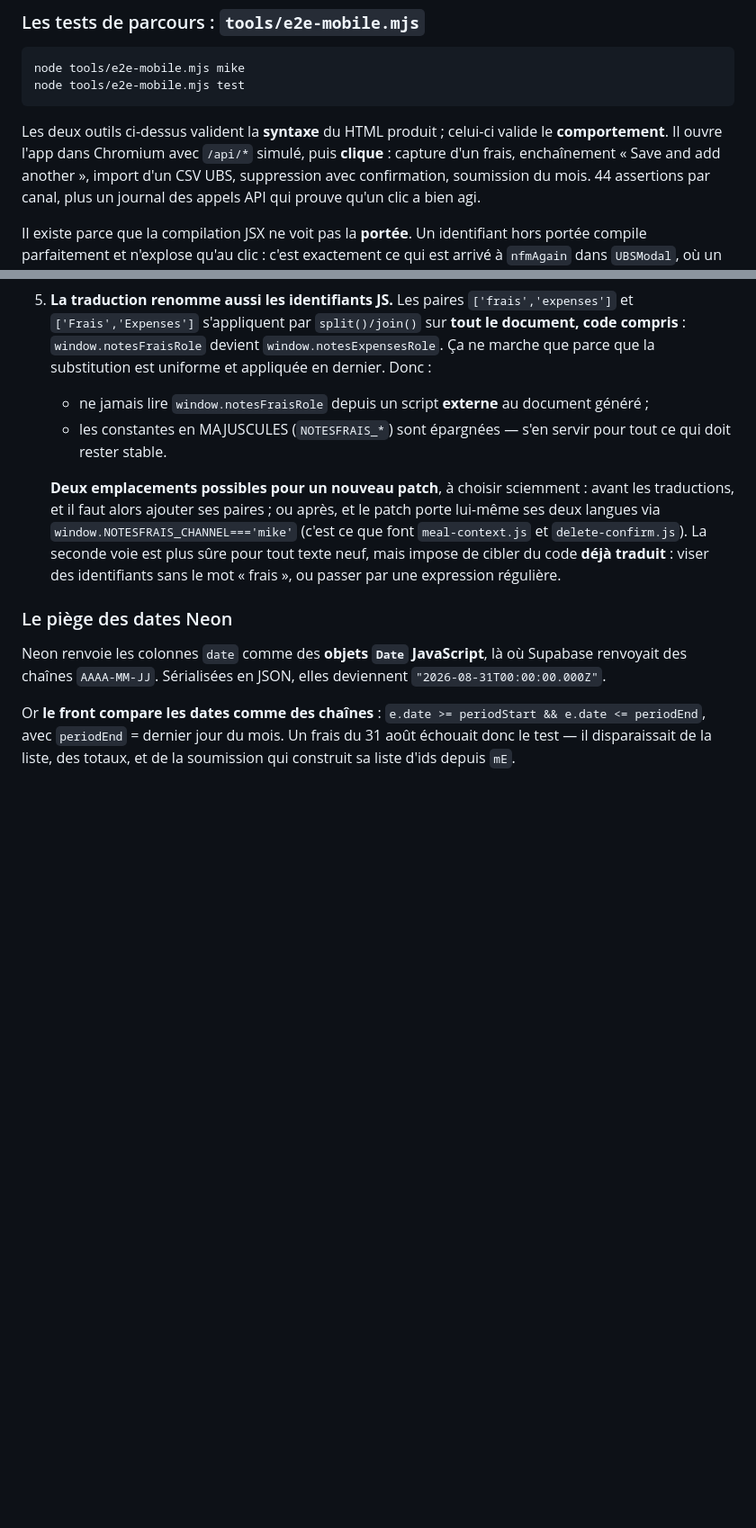
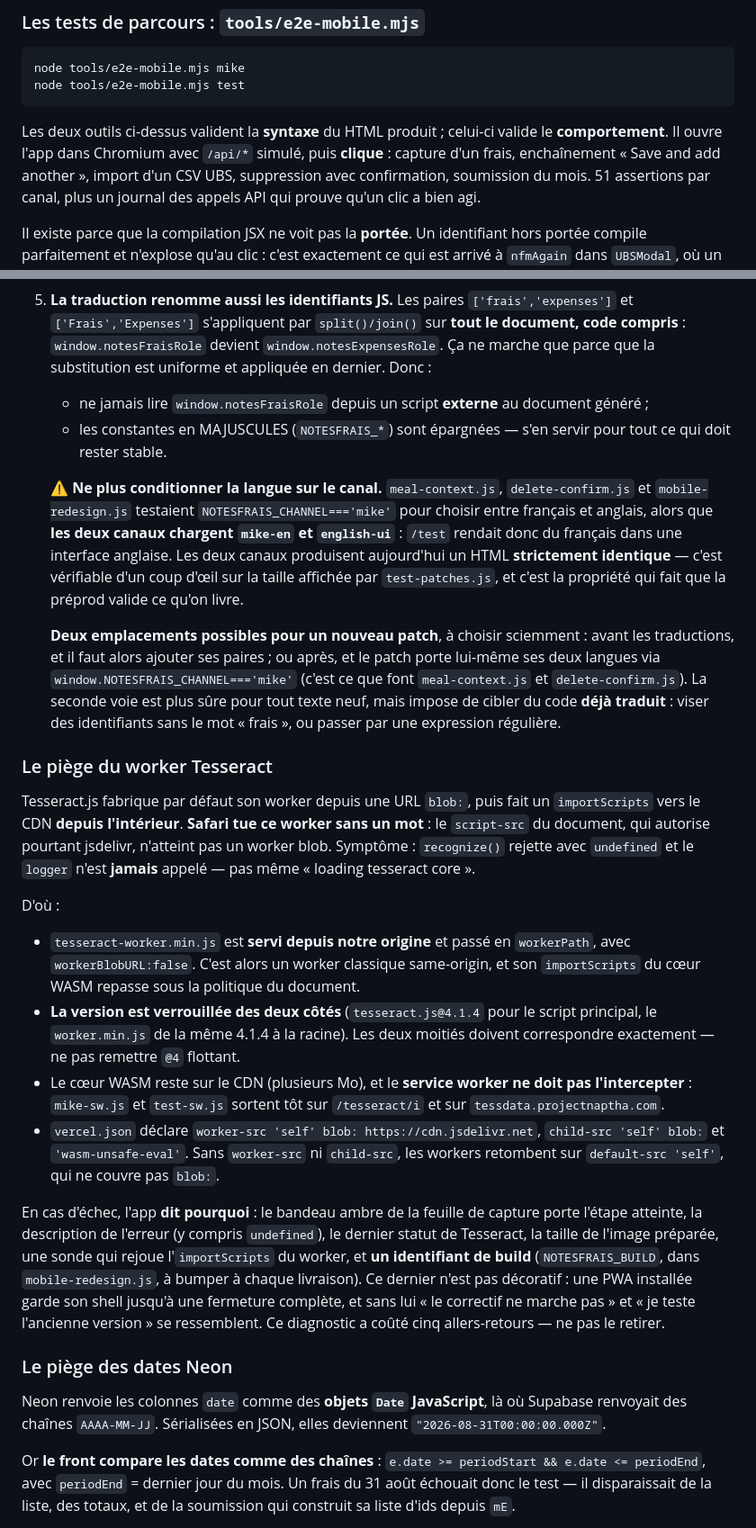
Before and after one commit to NumeriqAG/notesfrais, a Markdown page: CLAUDE.md, 2 parts joined by grey strips. Shown at 90% size. Drawn GitHub-style; blank space fills up the shorter version.

Commit message:
Write down the Tesseract worker constraint
Five round trips to find that Safari kills a blob worker doing
importScripts, silently. The guide now carries it: why the worker is
served from our origin, why both halves are pinned to 4.1.4, why the
service worker must stay off that path, and what the CSP needs.

It also records why the failure report exists and asks that it stay —
including the build stamp, without which "the fix does not work" and "I
am testing the old shell" look the same.

And the rule that came out of it: language must not be gated on the
channel. Both channels now generate byte-identical HTML, which is what
makes preprod worth having.

Co-Authored-By: Claude Opus 5 <noreply@anthropic.com>
Claude-Session: https://claude.ai/code/session_019mWznGE3psA7SpMuuaeZ6f

```diff
--- a/CLAUDE.md
+++ b/CLAUDE.md
@@ -158,7 +158,7 @@ node tools/e2e-mobile.mjs test
 Les deux outils ci-dessus valident la **syntaxe** du HTML produit ; celui-ci
 valide le **comportement**. Il ouvre l'app dans Chromium avec `/api/*` simulé,
 puis **clique** : capture d'un frais, enchaînement « Save and add another »,
-import d'un CSV UBS, suppression avec confirmation, soumission du mois. 44
+import d'un CSV UBS, suppression avec confirmation, soumission du mois. 51
 assertions par canal, plus un journal des appels API qui prouve qu'un clic a
 bien agi.
 
@@ -350,6 +351,15 @@ l'époque Supabase et continuent de tourner grâce au shim.
    - les constantes en MAJUSCULES (`NOTESFRAIS_*`) sont épargnées — s'en servir
      pour tout ce qui doit rester stable.
 
+   ⚠ **Ne plus conditionner la langue sur le canal.** `meal-context.js`,
+   `delete-confirm.js` et `mobile-redesign.js` testaient
+   `NOTESFRAIS_CHANNEL==='mike'` pour choisir entre français et anglais, alors
+   que **les deux canaux chargent `mike-en` et `english-ui`** : `/test` rendait
+   donc du français dans une interface anglaise. Les deux canaux produisent
+   aujourd'hui un HTML **strictement identique** — c'est vérifiable d'un coup
+   d'œil sur la taille affichée par `test-patches.js`, et c'est la propriété qui
+   fait que la préprod valide ce qu'on livre.
+
    **Deux emplacements possibles pour un nouveau patch**, à choisir sciemment :
    avant les traductions, et il faut alors ajouter ses paires ; ou après, et le
    patch porte lui-même ses deux langues via
@@ -357,6 +367,41 @@ l'époque Supabase et continuent de tourner grâce au shim.
    `delete-confirm.js`). La seconde voie est plus sûre pour tout texte neuf, mais
    impose de cibler du code **déjà traduit** : viser des identifiants sans le mot
    « frais », ou passer par une expression régulière.
+
+### Le piège du worker Tesseract
+
+Tesseract.js fabrique par défaut son worker depuis une URL `blob:`, puis fait un
+`importScripts` vers le CDN **depuis l'intérieur**. **Safari tue ce worker sans
+un mot** : le `script-src` du document, qui autorise pourtant jsdelivr,
+n'atteint pas un worker blob. Symptôme : `recognize()` rejette avec `undefined`
+et le `logger` n'est **jamais** appelé — pas même « loading tesseract core ».
+
+D'où :
+
+- `tesseract-worker.min.js` est **servi depuis notre origine** et passé en
+  `workerPath`, avec `workerBlobURL:false`. C'est alors un worker classique
+  same-origin, et son `importScripts` du cœur WASM repasse sous la politique du
+  document.
+- **La version est verrouillée des deux côtés** (`tesseract.js@4.1.4` pour le
+  script principal, le `worker.min.js` de la même 4.1.4 à la racine). Les deux
+  moitiés doivent correspondre exactement — ne pas remettre `@4` flottant.
+- Le cœur WASM reste sur le CDN (plusieurs Mo), et le **service worker ne doit
+  pas l'intercepter** : `mike-sw.js` et `test-sw.js` sortent tôt sur
+  `/tesseract/i` et sur `tessdata.projectnaptha.com`.
+- `vercel.json` déclare `worker-src 'self' blob: https://cdn.jsdelivr.net`,
+  `child-src 'self' blob:` et `'wasm-unsafe-eval'`. Sans `worker-src` ni
+  `child-src`, les workers retombent sur `default-src 'self'`, qui ne couvre pas
+  `blob:`.
+
+En cas d'échec, l'app **dit pourquoi** : le bandeau ambre de la feuille de
+capture porte l'étape atteinte, la description de l'erreur (y compris
+`undefined`), le dernier statut de Tesseract, la taille de l'image préparée, une
+sonde qui rejoue l'`importScripts` du worker, et **un identifiant de build**
+(`NOTESFRAIS_BUILD`, dans `mobile-redesign.js`, à bumper à chaque livraison).
+Ce dernier n'est pas décoratif : une PWA installée garde son shell jusqu'à une
+fermeture complète, et sans lui « le correctif ne marche pas » et « je teste
+l'ancienne version » se ressemblent. Ce diagnostic a coûté cinq allers-retours —
+ne pas le retirer.
 
 ### Le piège des dates Neon
 
```
Also changed, not shown: other parts of CLAUDE.md (+1 -0 lines).
